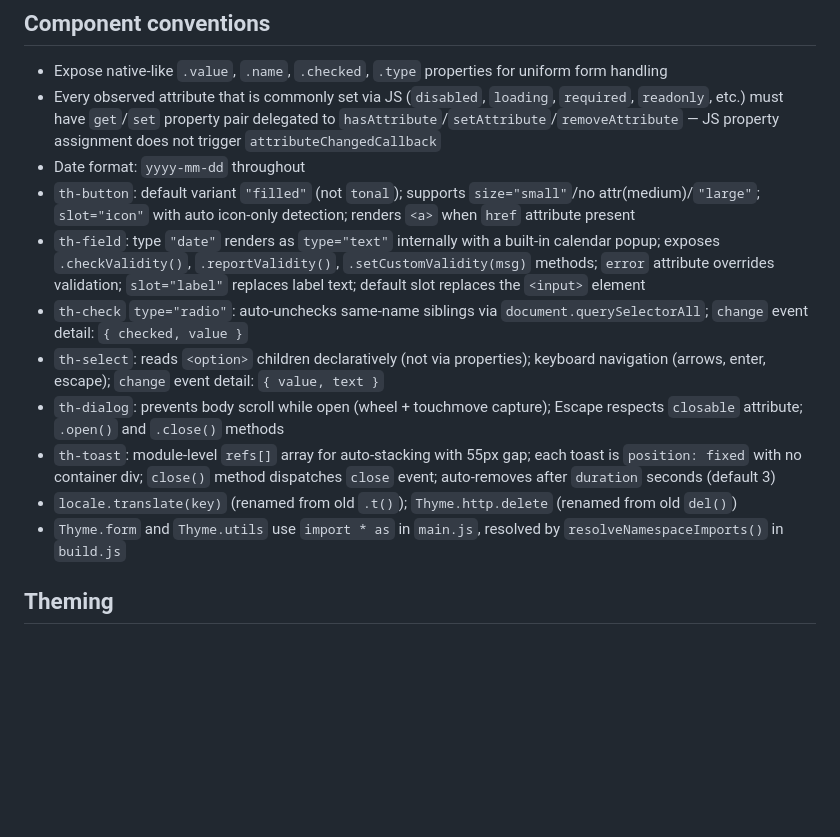
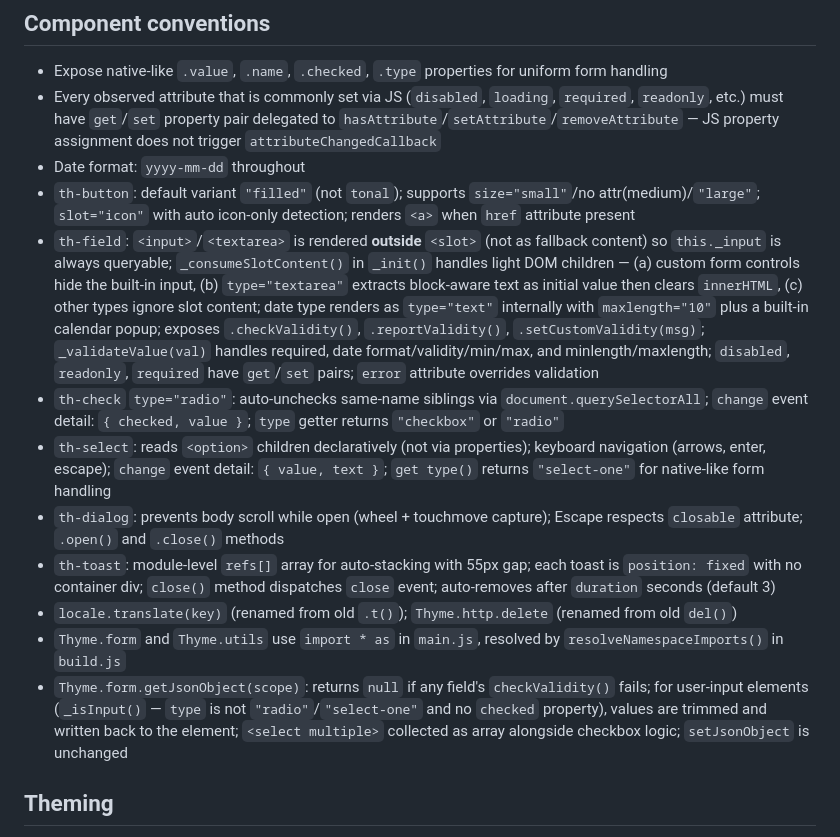
Before and after one commit to metadream/thyme-ui, a Markdown page: AGENTS.md, the part around the change. GitHub-like rendering; blank space fills up the shorter version.

```diff
--- a/AGENTS.md
+++ b/AGENTS.md
@@ -103,13 +103,14 @@ Shadow DOM isolates box-sizing from the global page.
 - Every observed attribute that is commonly set via JS (`disabled`, `loading`, `required`, `readonly`, etc.) must have `get`/`set` property pair delegated to `hasAttribute`/`setAttribute`/`removeAttribute` — JS property assignment does not trigger `attributeChangedCallback`
 - Date format: `yyyy-mm-dd` throughout
 - `th-button`: default variant `"filled"` (not `tonal`); supports `size="small"`/no attr(medium)/`"large"`; `slot="icon"` with auto icon-only detection; renders `<a>` when `href` attribute present
-- `th-field`: type `"date"` renders as `type="text"` internally with a built-in calendar popup; exposes `.checkValidity()`, `.reportValidity()`, `.setCustomValidity(msg)` methods; `error` attribute overrides validation; `slot="label"` replaces label text; default slot replaces the `<input>` element
-- `th-check` `type="radio"`: auto-unchecks same-name siblings via `document.querySelectorAll`; `change` event detail: `{ checked, value }`
-- `th-select`: reads `<option>` children declaratively (not via properties); keyboard navigation (arrows, enter, escape); `change` event detail: `{ value, text }`
+- `th-field`: `<input>`/`<textarea>` is rendered **outside** `<slot>` (not as fallback content) so `this._input` is always queryable; `_consumeSlotContent()` in `_init()` handles light DOM children — (a) custom form controls hide the built-in input, (b) `type="textarea"` extracts block-aware text as initial value then clears `innerHTML`, (c) other types ignore slot content; date type renders as `type="text"` internally with `maxlength="10"` plus a built-in calendar popup; exposes `.checkValidity()`, `.reportValidity()`, `.setCustomValidity(msg)`; `_validateValue(val)` handles required, date format/validity/min/max, and minlength/maxlength; `disabled`, `readonly`, `required` have `get`/`set` pairs; `error` attribute overrides validation
+- `th-check` `type="radio"`: auto-unchecks same-name siblings via `document.querySelectorAll`; `change` event detail: `{ checked, value }`; `type` getter returns `"checkbox"` or `"radio"`
+- `th-select`: reads `<option>` children declaratively (not via properties); keyboard navigation (arrows, enter, escape); `change` event detail: `{ value, text }`; `get type()` returns `"select-one"` for native-like form handling
 - `th-dialog`: prevents body scroll while open (wheel + touchmove capture); Escape respects `closable` attribute; `.open()` and `.close()` methods
 - `th-toast`: module-level `refs[]` array for auto-stacking with 55px gap; each toast is `position: fixed` with no container div; `close()` method dispatches `close` event; auto-removes after `duration` seconds (default 3)
 - `locale.translate(key)` (renamed from old `.t()`); `Thyme.http.delete` (renamed from old `del()`)
 - `Thyme.form` and `Thyme.utils` use `import * as` in `main.js`, resolved by `resolveNamespaceImports()` in `build.js`
+- `Thyme.form.getJsonObject(scope)`: returns `null` if any field's `checkValidity()` fails; for user-input elements (`_isInput()` — `type` is not `"radio"`/`"select-one"` and no `checked` property), values are trimmed and written back to the element; `<select multiple>` collected as array alongside checkbox logic; `setJsonObject` is unchanged
 
 ## Theming
 - CSS custom properties use `@property` registration with `initial-value` in `main.js` — no global `:root` injection
```
